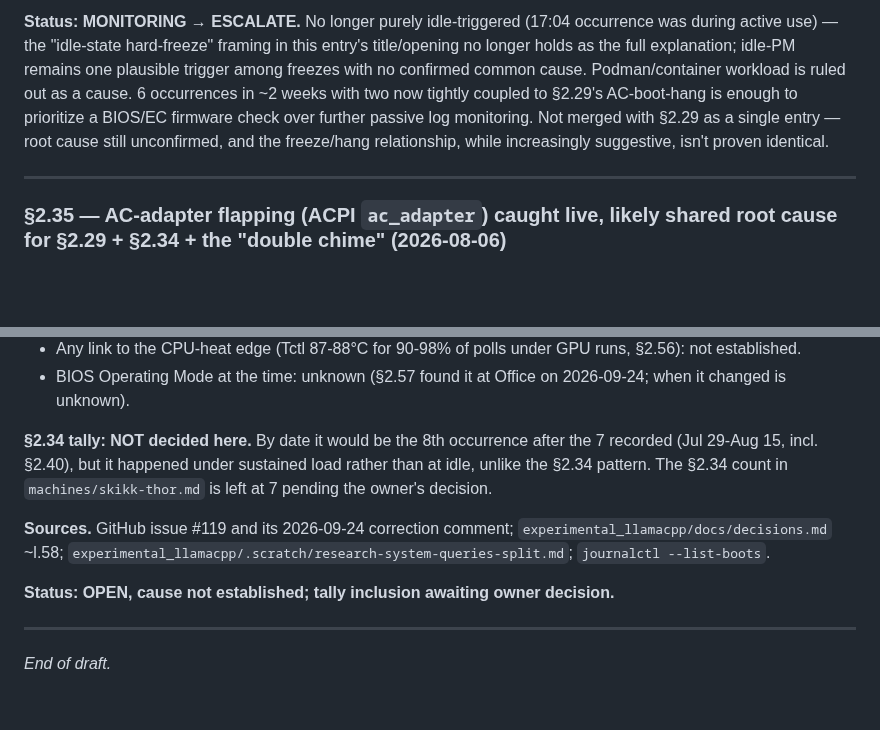
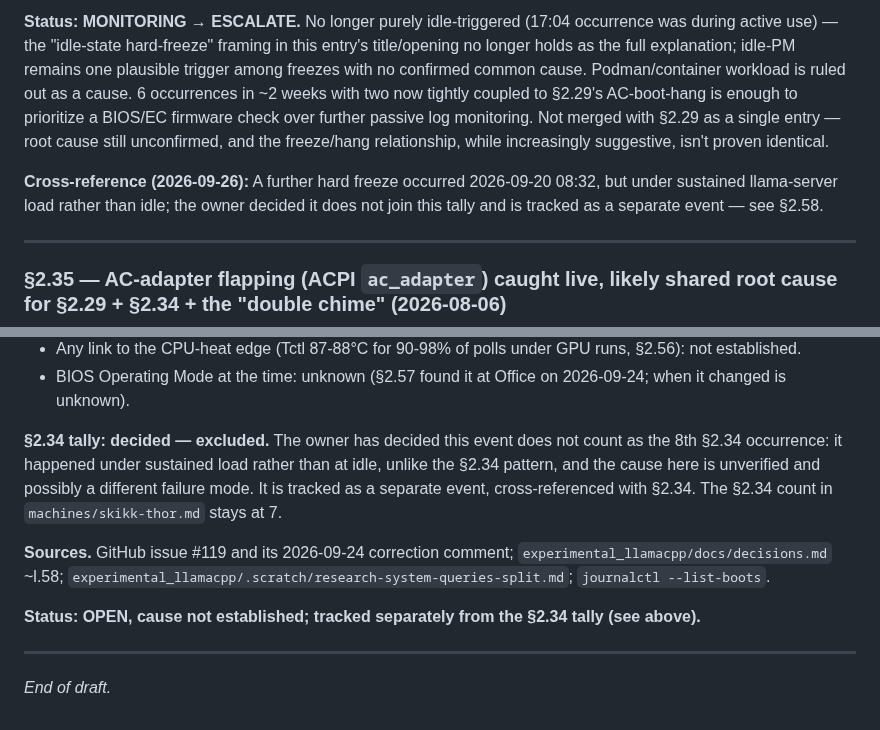
Before and after one commit to kaybenleroll/random_llm_projects, a Markdown page: system_queries/doc/skikk-thor-history.md, 2 parts joined by grey strips. Drawn GitHub-style; blank space fills up the shorter version.

Commit message:
docs(skikk-thor): resolve §2.34 tally decision for the 2026-09-20 freeze (#119)
The owner decided the 2026-09-20 08:32 load-triggered freeze does not
join the §2.34 idle-freeze tally: it happened under sustained
llama-server load, not idle, and the cause is unverified and possibly
a different failure mode. Track it as a separate event,
cross-referenced between §2.34 and §2.58.

```diff
--- a/system_queries/doc/skikk-thor-history.md
+++ b/system_queries/doc/skikk-thor-history.md
@@ -768,6 +768,8 @@ A second freeze occurred at **17:04:26 IST**, this time during active use, not i
 
 **Status: MONITORING → ESCALATE.** No longer purely idle-triggered (17:04 occurrence was during active use) — the "idle-state hard-freeze" framing in this entry's title/opening no longer holds as the full explanation; idle-PM remains one plausible trigger among freezes with no confirmed common cause. Podman/container workload is ruled out as a cause. 6 occurrences in ~2 weeks with two now tightly coupled to §2.29's AC-boot-hang is enough to prioritize a BIOS/EC firmware check over further passive log monitoring. Not merged with §2.29 as a single entry — root cause still unconfirmed, and the freeze/hang relationship, while increasingly suggestive, isn't proven identical.
 
+**Cross-reference (2026-09-26):** A further hard freeze occurred 2026-09-20 08:32, but under sustained llama-server load rather than idle; the owner decided it does not join this tally and is tracked as a separate event — see §2.58.
+
 ---
 
 ### §2.35 — AC-adapter flapping (ACPI `ac_adapter`) caught live, likely shared root cause for §2.29 + §2.34 + the "double chime" (2026-08-06)
@@ -1208,11 +1210,11 @@ Boost restored to 1 afterwards. **Supportive, not conclusive:** order confound (
 - Any link to the CPU-heat edge (Tctl 87-88°C for 90-98% of polls under GPU runs, §2.56): not established.
 - BIOS Operating Mode at the time: unknown (§2.57 found it at Office on 2026-09-24; when it changed is unknown).
 
-**§2.34 tally: NOT decided here.** By date it would be the 8th occurrence after the 7 recorded (Jul 29-Aug 15, incl. §2.40), but it happened under sustained load rather than at idle, unlike the §2.34 pattern. The §2.34 count in `machines/skikk-thor.md` is left at 7 pending the owner's decision.
+**§2.34 tally: decided — excluded.** The owner has decided this event does not count as the 8th §2.34 occurrence: it happened under sustained load rather than at idle, unlike the §2.34 pattern, and the cause here is unverified and possibly a different failure mode. It is tracked as a separate event, cross-referenced with §2.34. The §2.34 count in `machines/skikk-thor.md` stays at 7.
 
 **Sources.** GitHub issue #119 and its 2026-09-24 correction comment; `experimental_llamacpp/docs/decisions.md` ~l.58; `experimental_llamacpp/.scratch/research-system-queries-split.md`; `journalctl --list-boots`.
 
-**Status: OPEN, cause not established; tally inclusion awaiting owner decision.**
+**Status: OPEN, cause not established; tracked separately from the §2.34 tally (see above).**
 
 ---
 
```
